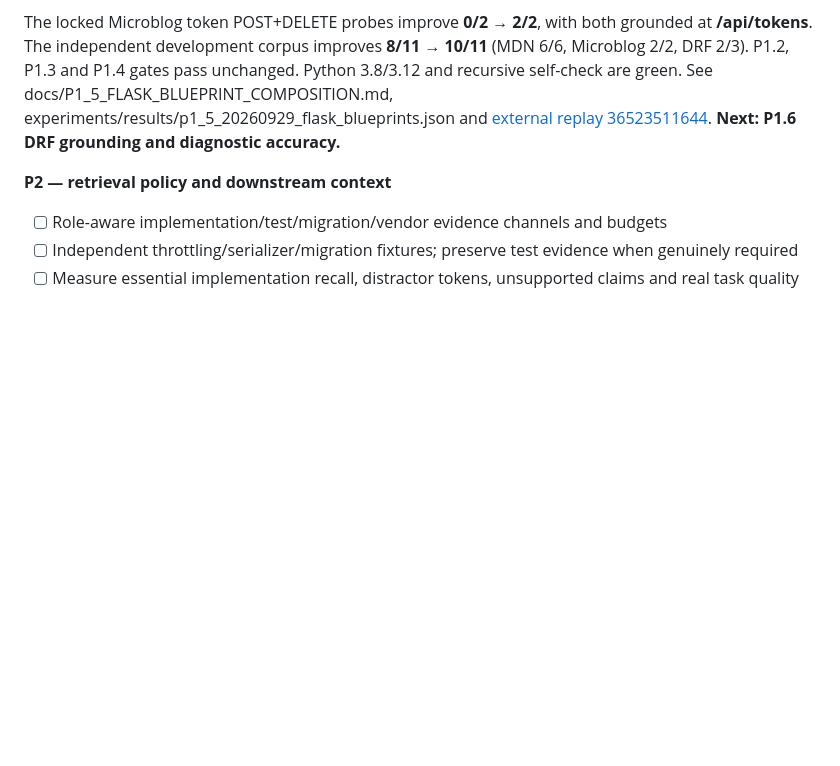
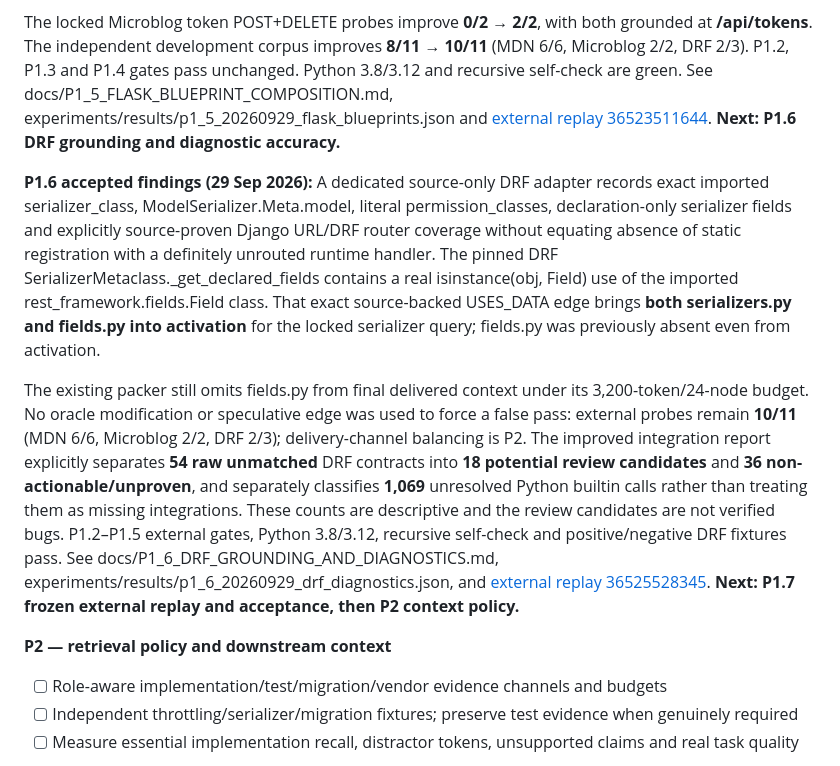
Before and after one commit to Roderick47/FeynMap, a Markdown page: ROADMAP.md, the part around one of its changes. GitHub-like rendering; blank space fills up the shorter version.

Commit message:
Mark P1.6 accepted with honest activation-versus-delivery outcomes

```diff
--- a/ROADMAP.md
+++ b/ROADMAP.md
@@ -309,6 +309,33 @@ See docs/P1_5_FLASK_BLUEPRINT_COMPOSITION.md,
 experiments/results/p1_5_20260929_flask_blueprints.json and
 [external replay 36523511644](https://github.com/Roderick47/FeynMap/actions/runs/36523511644).
 **Next: P1.6 DRF grounding and diagnostic accuracy.**
+
+**P1.6 accepted findings (29 Sep 2026):**
+A dedicated source-only DRF adapter records exact imported serializer_class,
+ModelSerializer.Meta.model, literal permission_classes, declaration-only
+serializer fields and explicitly source-proven Django URL/DRF router coverage
+without equating absence of static registration with a definitely unrouted
+runtime handler. The pinned DRF SerializerMetaclass._get_declared_fields
+contains a real isinstance(obj, Field) use of the imported
+rest_framework.fields.Field class. That exact source-backed USES_DATA edge
+brings **both serializers.py and fields.py into activation** for the locked
+serializer query; fields.py was previously absent even from activation.
+
+The existing packer still omits fields.py from final delivered context
+under its 3,200-token/24-node budget. No oracle modification or speculative
+edge was used to force a false pass: external probes remain **10/11**
+(MDN 6/6, Microblog 2/2, DRF 2/3); delivery-channel balancing is P2.
+The improved integration report explicitly separates **54 raw unmatched**
+DRF contracts into **18 potential review candidates** and **36
+non-actionable/unproven**, and separately classifies **1,069** unresolved
+Python builtin calls rather than treating them as missing integrations.
+These counts are descriptive and the review candidates are not verified
+bugs. P1.2–P1.5 external gates, Python 3.8/3.12, recursive self-check and
+positive/negative DRF fixtures pass. See
+docs/P1_6_DRF_GROUNDING_AND_DIAGNOSTICS.md,
+experiments/results/p1_6_20260929_drf_diagnostics.json, and
+[external replay 36525528345](https://github.com/Roderick47/FeynMap/actions/runs/36525528345).
+**Next: P1.7 frozen external replay and acceptance, then P2 context policy.**
 
 **P2 — retrieval policy and downstream context**
 
```
Also changed, not shown: other parts of ROADMAP.md (+1 -1 lines).
